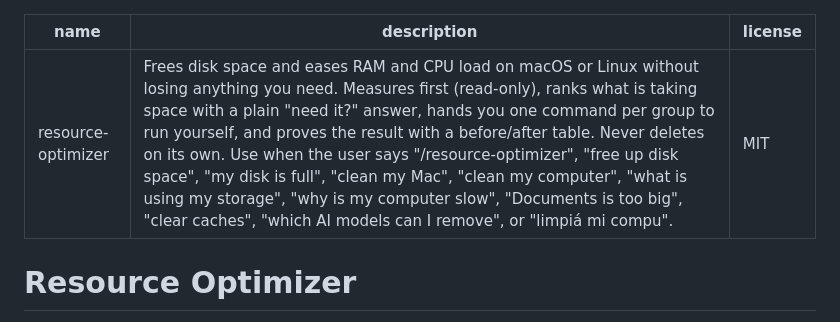
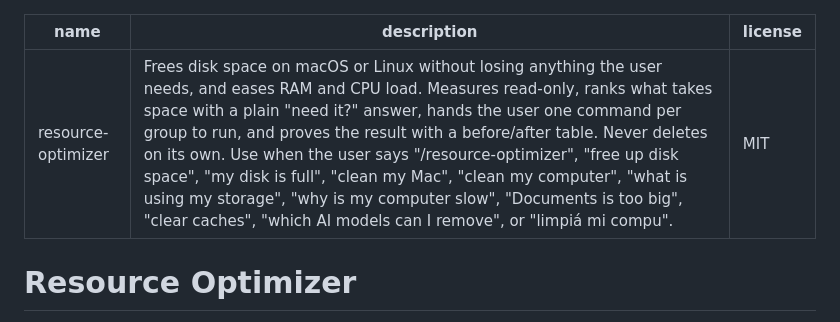
Before and after one commit to actions-marketplace-validations/maumoya_resource-optimizer, a Markdown page: skills/resource-optimizer/SKILL.md, the part around the change. Rendered like a GitHub page.

```diff
--- a/skills/resource-optimizer/SKILL.md
+++ b/skills/resource-optimizer/SKILL.md
@@ -1,6 +1,6 @@
 ---
 name: resource-optimizer
-description: Frees disk space and eases RAM and CPU load on macOS or Linux without losing anything you need. Measures first (read-only), ranks what is taking space with a plain "need it?" answer, hands you one command per group to run yourself, and proves the result with a before/after table. Never deletes on its own. Use when the user says "/resource-optimizer", "free up disk space", "my disk is full", "clean my Mac", "clean my computer", "what is using my storage", "why is my computer slow", "Documents is too big", "clear caches", "which AI models can I remove", or "limpiá mi compu".
+description: Frees disk space on macOS or Linux without losing anything the user needs, and eases RAM and CPU load. Measures read-only, ranks what takes space with a plain "need it?" answer, hands the user one command per group to run, and proves the result with a before/after table. Never deletes on its own. Use when the user says "/resource-optimizer", "free up disk space", "my disk is full", "clean my Mac", "clean my computer", "what is using my storage", "why is my computer slow", "Documents is too big", "clear caches", "which AI models can I remove", or "limpiá mi compu".
 license: MIT
 ---
 
```
Also changed, not shown: README.md (+15 -9 lines), assets/header.png, 14 other files.
